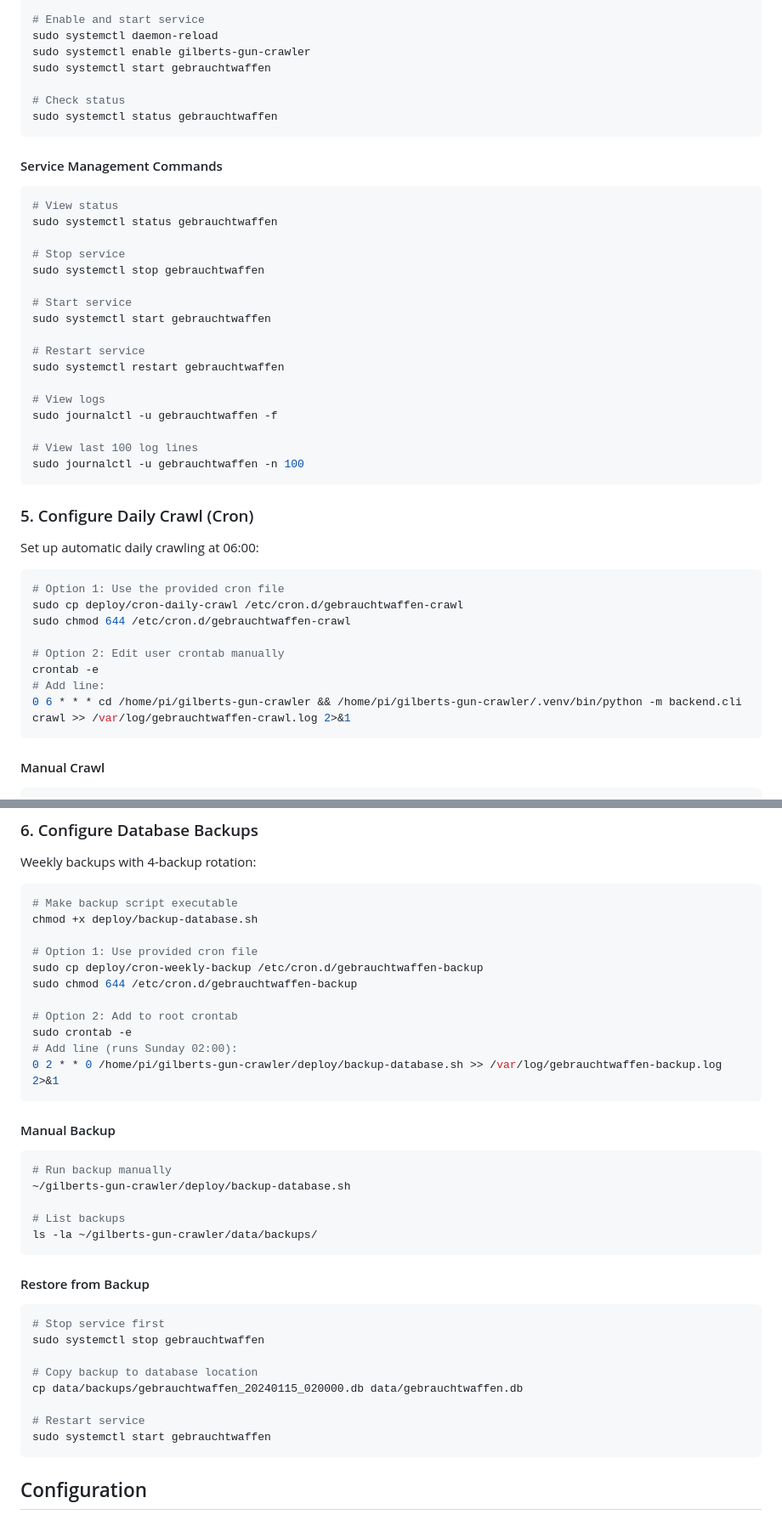
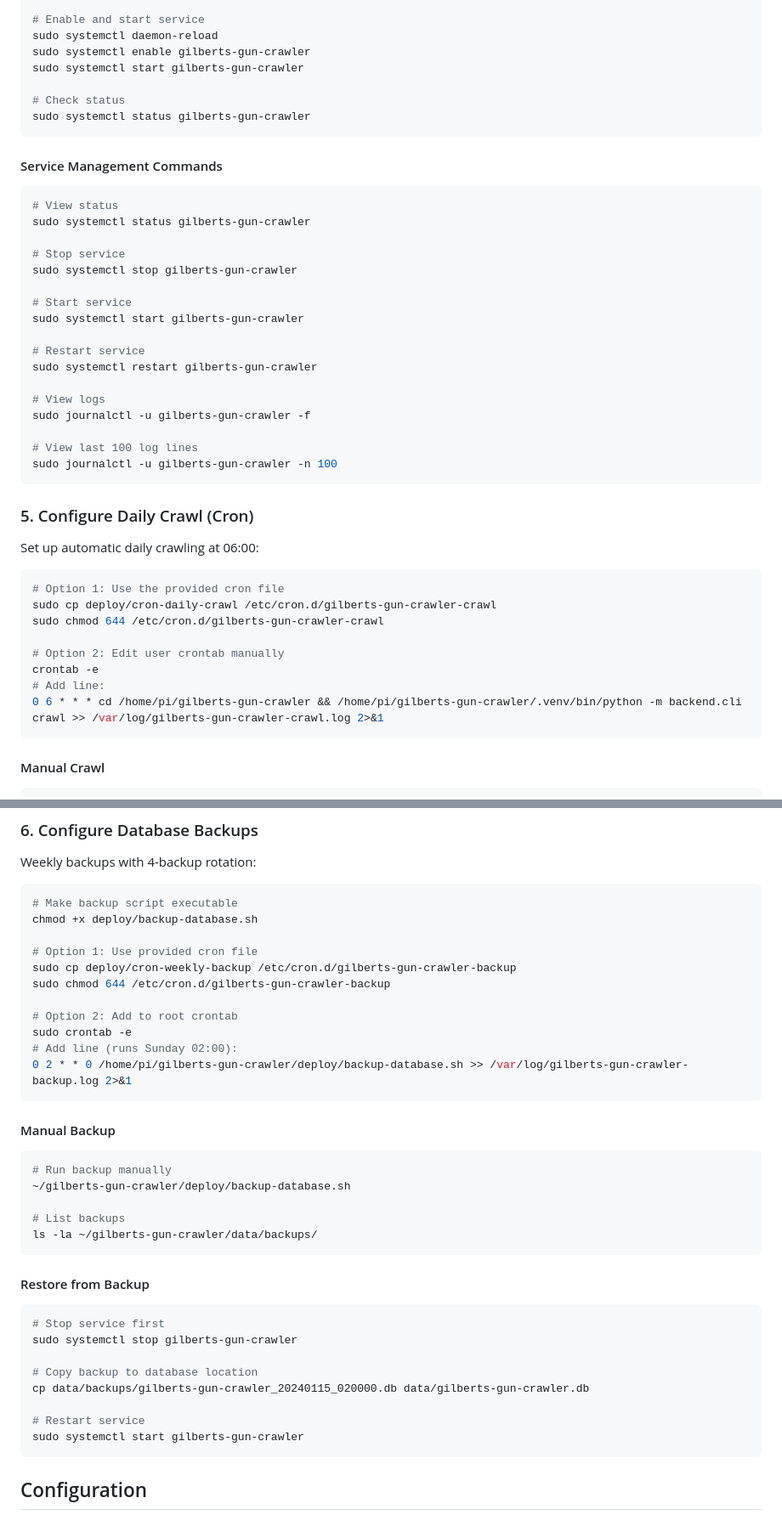
Before and after one commit to gilbert-grape/gilberts-yoga-helper, a Markdown page: DEPLOYMENT.md, 2 parts joined by grey strips. Shown at 85% size. Rendered like a GitHub page.

````diff
--- a/DEPLOYMENT.md
+++ b/DEPLOYMENT.md
@@ -78,32 +78,32 @@ sudo nano /etc/systemd/system/gilberts-gun-crawler.service
 # Enable and start service
 sudo systemctl daemon-reload
 sudo systemctl enable gilberts-gun-crawler
-sudo systemctl start gebrauchtwaffen
+sudo systemctl start gilberts-gun-crawler
 
 # Check status
-sudo systemctl status gebrauchtwaffen
+sudo systemctl status gilberts-gun-crawler
 ```
 
 #### Service Management Commands
 
 ```bash
 # View status
-sudo systemctl status gebrauchtwaffen
+sudo systemctl status gilberts-gun-crawler
 
 # Stop service
-sudo systemctl stop gebrauchtwaffen
+sudo systemctl stop gilberts-gun-crawler
 
 # Start service
-sudo systemctl start gebrauchtwaffen
+sudo systemctl start gilberts-gun-crawler
 
 # Restart service
-sudo systemctl restart gebrauchtwaffen
+sudo systemctl restart gilberts-gun-crawler
 
 # View logs
-sudo journalctl -u gebrauchtwaffen -f
+sudo journalctl -u gilberts-gun-crawler -f
 
 # View last 100 log lines
-sudo journalctl -u gebrauchtwaffen -n 100
+sudo journalctl -u gilberts-gun-crawler -n 100
 ```
 
 ### 5. Configure Daily Crawl (Cron)
@@ -112,13 +112,13 @@ Set up automatic daily crawling at 06:00:
 
 ```bash
 # Option 1: Use the provided cron file
-sudo cp deploy/cron-daily-crawl /etc/cron.d/gebrauchtwaffen-crawl
-sudo chmod 644 /etc/cron.d/gebrauchtwaffen-crawl
+sudo cp deploy/cron-daily-crawl /etc/cron.d/gilberts-gun-crawler-crawl
+sudo chmod 644 /etc/cron.d/gilberts-gun-crawler-crawl
 
 # Option 2: Edit user crontab manually
 crontab -e
 # Add line:
-0 6 * * * cd /home/pi/gilberts-gun-crawler && /home/pi/gilberts-gun-crawler/.venv/bin/python -m backend.cli crawl >> /var/log/gebrauchtwaffen-crawl.log 2>&1
+0 6 * * * cd /home/pi/gilberts-gun-crawler && /home/pi/gilberts-gun-crawler/.venv/bin/python -m backend.cli crawl >> /var/log/gilberts-gun-crawler-crawl.log 2>&1
 ```
 
 #### Manual Crawl
@@ -138,13 +138,13 @@ Weekly backups with 4-backup rotation:
 chmod +x deploy/backup-database.sh
 
 # Option 1: Use provided cron file
-sudo cp deploy/cron-weekly-backup /etc/cron.d/gebrauchtwaffen-backup
-sudo chmod 644 /etc/cron.d/gebrauchtwaffen-backup
+sudo cp deploy/cron-weekly-backup /etc/cron.d/gilberts-gun-crawler-backup
+sudo chmod 644 /etc/cron.d/gilberts-gun-crawler-backup
 
 # Option 2: Add to root crontab
 sudo crontab -e
 # Add line (runs Sunday 02:00):
-0 2 * * 0 /home/pi/gilberts-gun-crawler/deploy/backup-database.sh >> /var/log/gebrauchtwaffen-backup.log 2>&1
+0 2 * * 0 /home/pi/gilberts-gun-crawler/deploy/backup-database.sh >> /var/log/gilberts-gun-crawler-backup.log 2>&1
 ```
 
 #### Manual Backup
@@ -161,13 +161,13 @@ ls -la ~/gilberts-gun-crawler/data/backups/
 
 ```bash
 # Stop service first
-sudo systemctl stop gebrauchtwaffen
+sudo systemctl stop gilberts-gun-crawler
 
 # Copy backup to database location
-cp data/backups/gebrauchtwaffen_20240115_020000.db data/gebrauchtwaffen.db
+cp data/backups/gilberts-gun-crawler_20240115_020000.db data/gilberts-gun-crawler.db
 
 # Restart service
-sudo systemctl start gebrauchtwaffen
+sudo systemctl start gilberts-gun-crawler
 ```
 
 ## Configuration
````
Also changed, not shown: other parts of DEPLOYMENT.md (+12 -12 lines).
